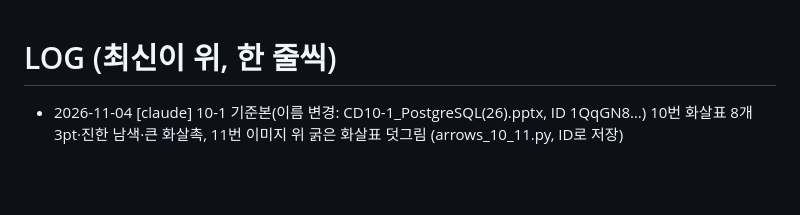
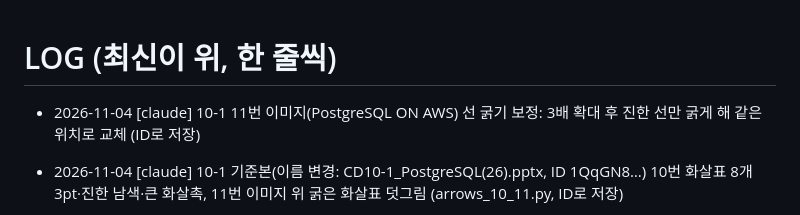
Before and after one commit to bsmkorea1216sj/chatbot, a Markdown page: db-course/LOG.md, the part around the change. Drawn GitHub-style; blank space fills up the shorter version.

Commit message:
[claude] Log slide 11 image line-thickening on CD10-1 base
Co-Authored-By: Claude Opus 5.5 <noreply@anthropic.com>
Claude-Session: https://claude.ai/code/session_015FE9GTtPat7Ln8xL1ZksNw

```diff
--- a/db-course/LOG.md
+++ b/db-course/LOG.md
@@ -1,5 +1,6 @@
 # LOG (최신이 위, 한 줄씩)
 
+- 2026-11-04 [claude] 10-1 11번 이미지(PostgreSQL ON AWS) 선 굵기 보정: 3배 확대 후 진한 선만 굵게 해 같은 위치로 교체 (ID로 저장)
 - 2026-11-04 [claude] 10-1 기준본(이름 변경: CD10-1_PostgreSQL(26).pptx, ID 1QqGN8…) 10번 화살표 8개 3pt·진한 남색·큰 화살촉, 11번 이미지 위 굵은 화살표 덧그림 (arrows_10_11.py, ID로 저장)
 - 2026-11-04 [claude] 10-3 약어·용어 주석 11장 추가(RAID, AWS·Aurora·AZ, 스트라이핑, 미러링, 패리티, N−1/N−2, RAID 10, 3-2-1 백업, 백업 vs 복제) (footnotes3.py) → CD10-3_RAID(26).pptx
 - 2026-11-04 [claude] 10-2 기준본(37장, 강의자가 18번 COSTs 추가) 약어·용어 주석 18장 추가 (footnotes2.py), 11·19번은 코드 상자 아래 배치 → CD10-2_Index_Join(26).pptx
```
